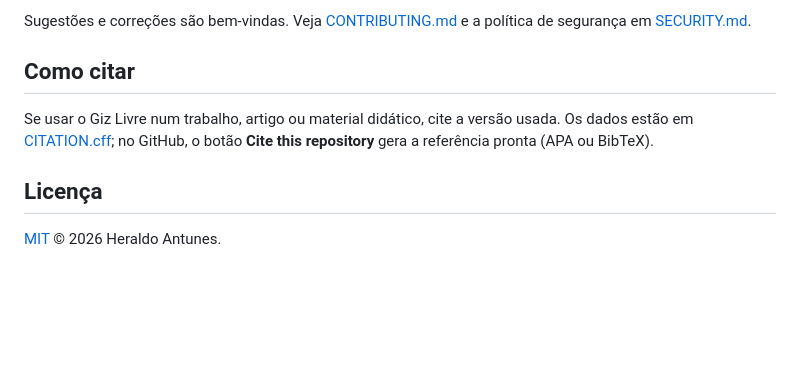
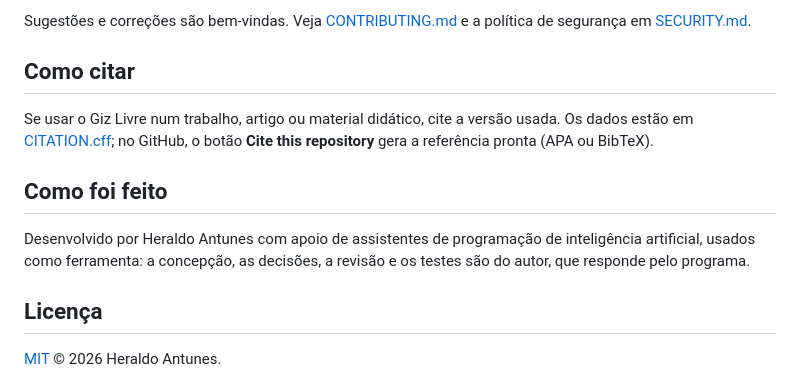
Before and after one commit to HeraldoAntunes/giz-livre, a Markdown page: README.md, the part around the change. Drawn GitHub-style; blank space fills up the shorter version.

Commit message:
README: como foi feito (uso de IA como ferramenta); CHANGELOG em linguagem de usuário, sem bastidores

```diff
--- a/README.md
+++ b/README.md
@@ -180,6 +180,10 @@ Sugestões e correções são bem-vindas. Veja [CONTRIBUTING.md](CONTRIBUTING.md
 Se usar o Giz Livre num trabalho, artigo ou material didático, cite a versão usada. Os dados estão em
 [CITATION.cff](CITATION.cff); no GitHub, o botão **Cite this repository** gera a referência pronta (APA ou BibTeX).
 
+## Como foi feito
+Desenvolvido por Heraldo Antunes com apoio de assistentes de programação de inteligência artificial, usados como
+ferramenta: a concepção, as decisões, a revisão e os testes são do autor, que responde pelo programa.
+
 ## Licença
 [MIT](LICENSE) © 2026 Heraldo Antunes.
 
```
Also changed, not shown: CHANGELOG.md (+7 -7 lines).
